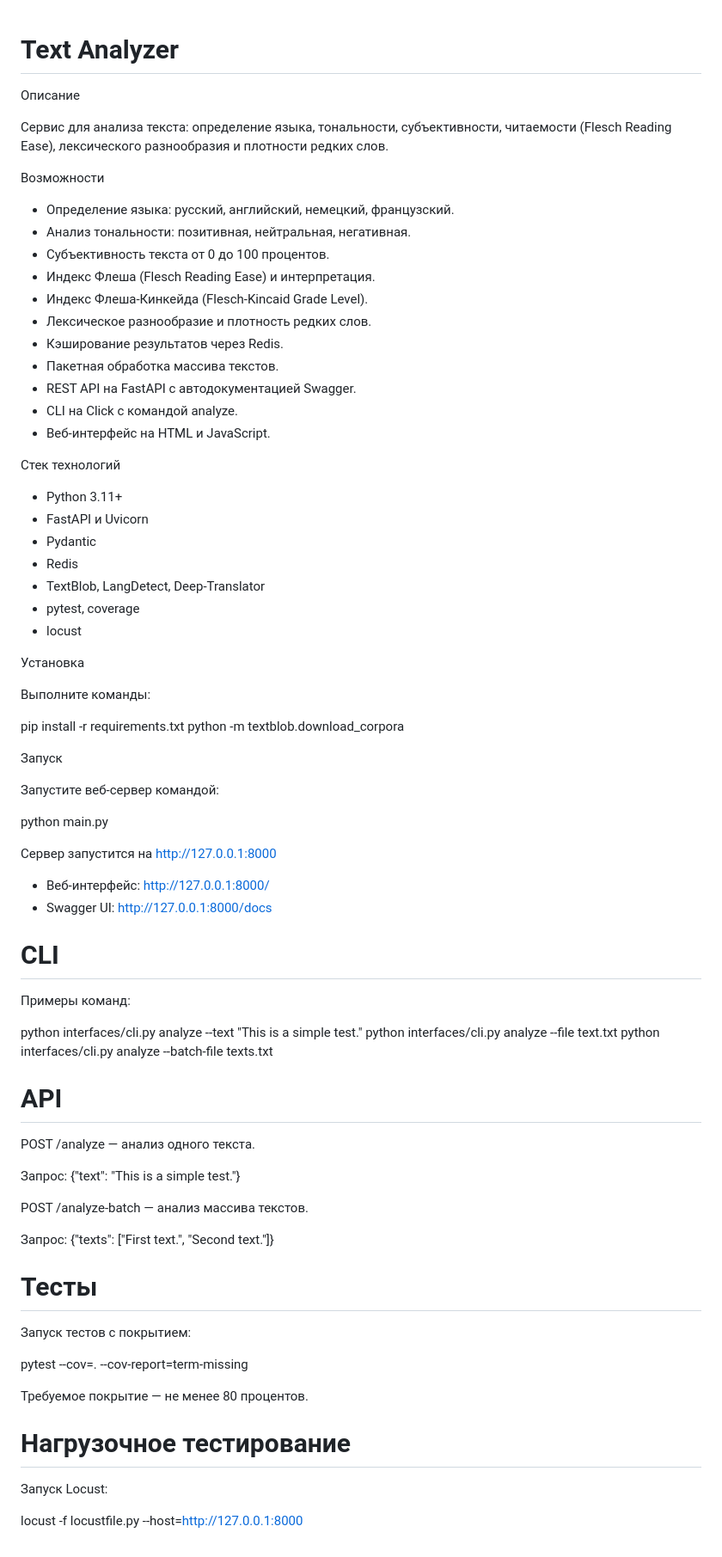
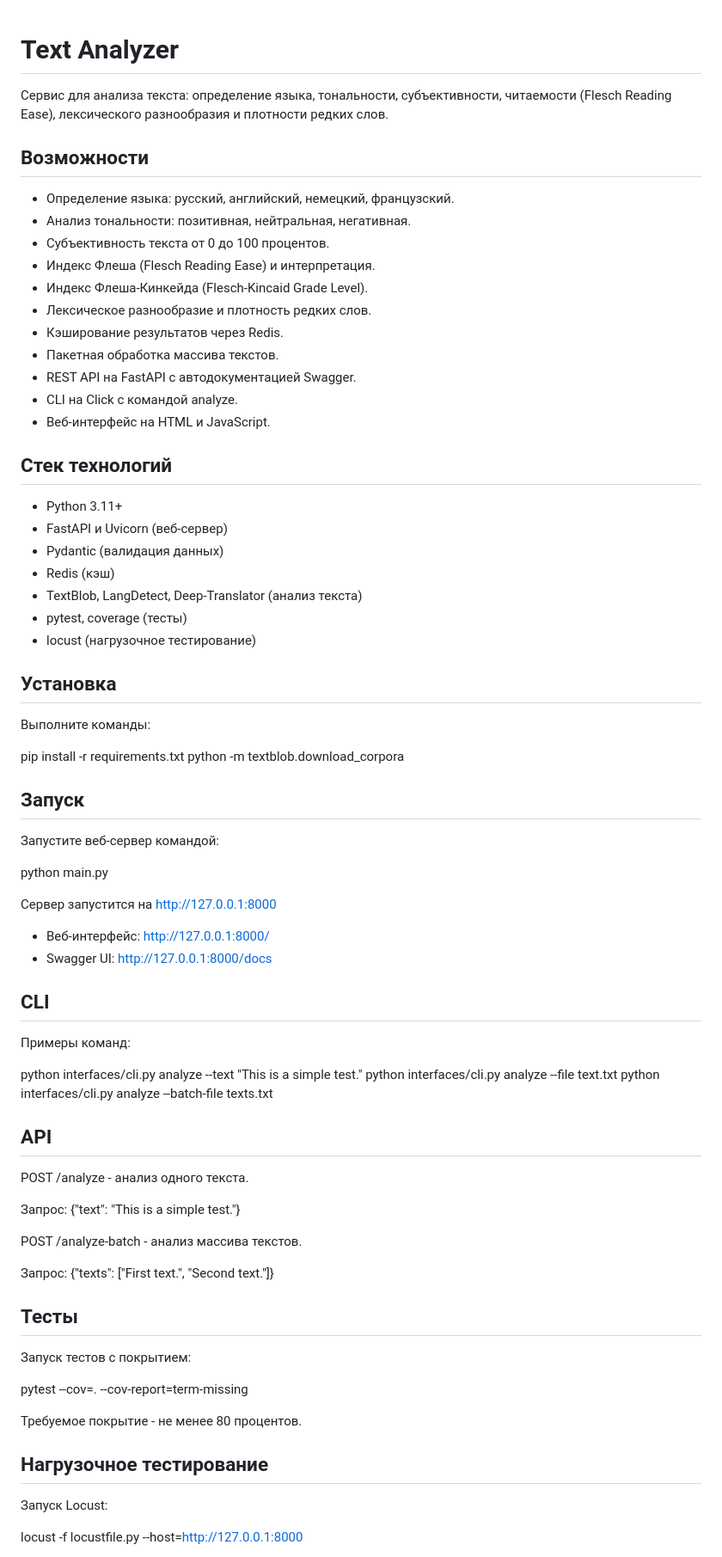
Before and after one commit to VoroninaAnastsasia/case.1, a Markdown page: README.md, the part around one of its changes. Shown at 86% size. Rendered like a GitHub page.

```diff
--- a/README.md
+++ b/README.md
@@ -1,10 +1,8 @@
 # Text Analyzer
-
- Описание
 
 Сервис для анализа текста: определение языка, тональности, субъективности, читаемости (Flesch Reading Ease), лексического разнообразия и плотности редких слов.
 
-Возможности
+## Возможности
 
 - Определение языка: русский, английский, немецкий, французский.
 - Анализ тональности: позитивная, нейтральная, негативная.
@@ -18,24 +16,24 @@
 - CLI на Click с командой analyze.
 - Веб-интерфейс на HTML и JavaScript.
 
-Стек технологий
+## Стек технологий
 
 - Python 3.11+
-- FastAPI и Uvicorn
-- Pydantic
-- Redis
-- TextBlob, LangDetect, Deep-Translator
-- pytest, coverage
-- locust
+- FastAPI и Uvicorn (веб-сервер)
+- Pydantic (валидация данных)
+- Redis (кэш)
+- TextBlob, LangDetect, Deep-Translator (анализ текста)
+- pytest, coverage (тесты)
+- locust (нагрузочное тестирование)
 
-Установка
+## Установка
 
 Выполните команды:
 
 pip install -r requirements.txt
 python -m textblob.download_corpora
 
-Запуск
+## Запуск
 
 Запустите веб-сервер командой:
 
@@ -46,7 +44,7 @@ python main.py
 - Веб-интерфейс: http://127.0.0.1:8000/
 - Swagger UI: http://127.0.0.1:8000/docs
 
-# CLI
+## CLI
 
 Примеры команд:
 
@@ -54,27 +52,27 @@ python interfaces/cli.py analyze --text "This is a simple test."
 python interfaces/cli.py analyze --file text.txt
 python interfaces/cli.py analyze --batch-file texts.txt
 
-# API
+## API
 
-POST /analyze — анализ одного текста.
+POST /analyze - анализ одного текста.
 
 Запрос:
 {"text": "This is a simple test."}
 
-POST /analyze-batch — анализ массива текстов.
+POST /analyze-batch - анализ массива текстов.
 
 Запрос:
 {"texts": ["First text.", "Second text."]}
 
-# Тесты
+## Тесты
 
 Запуск тестов с покрытием:
 
 pytest --cov=. --cov-report=term-missing
 
-Требуемое покрытие — не менее 80 процентов.
+Требуемое покрытие - не менее 80 процентов.
 
-# Нагрузочное тестирование
+## Нагрузочное тестирование
 
 Запуск Locust:
 
```
Also changed, not shown: other parts of README.md (+11 -11 lines).
